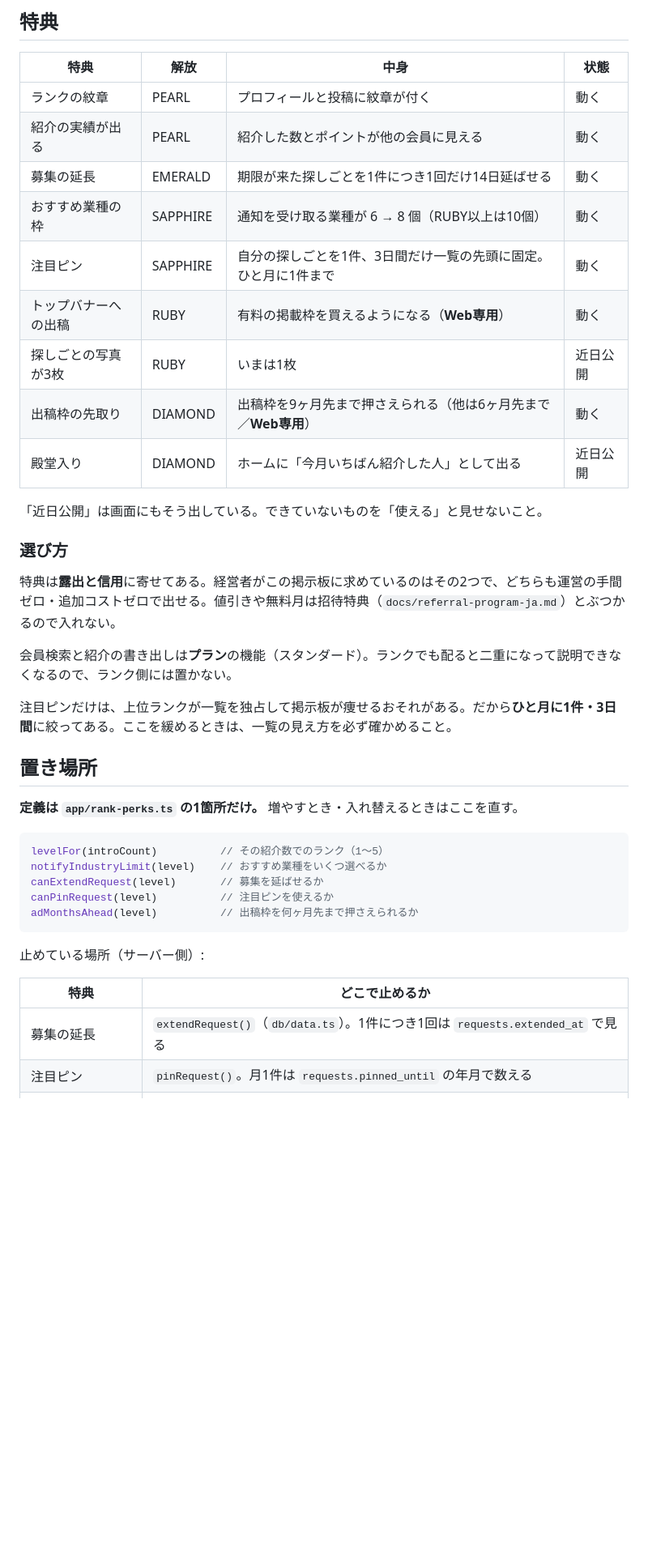
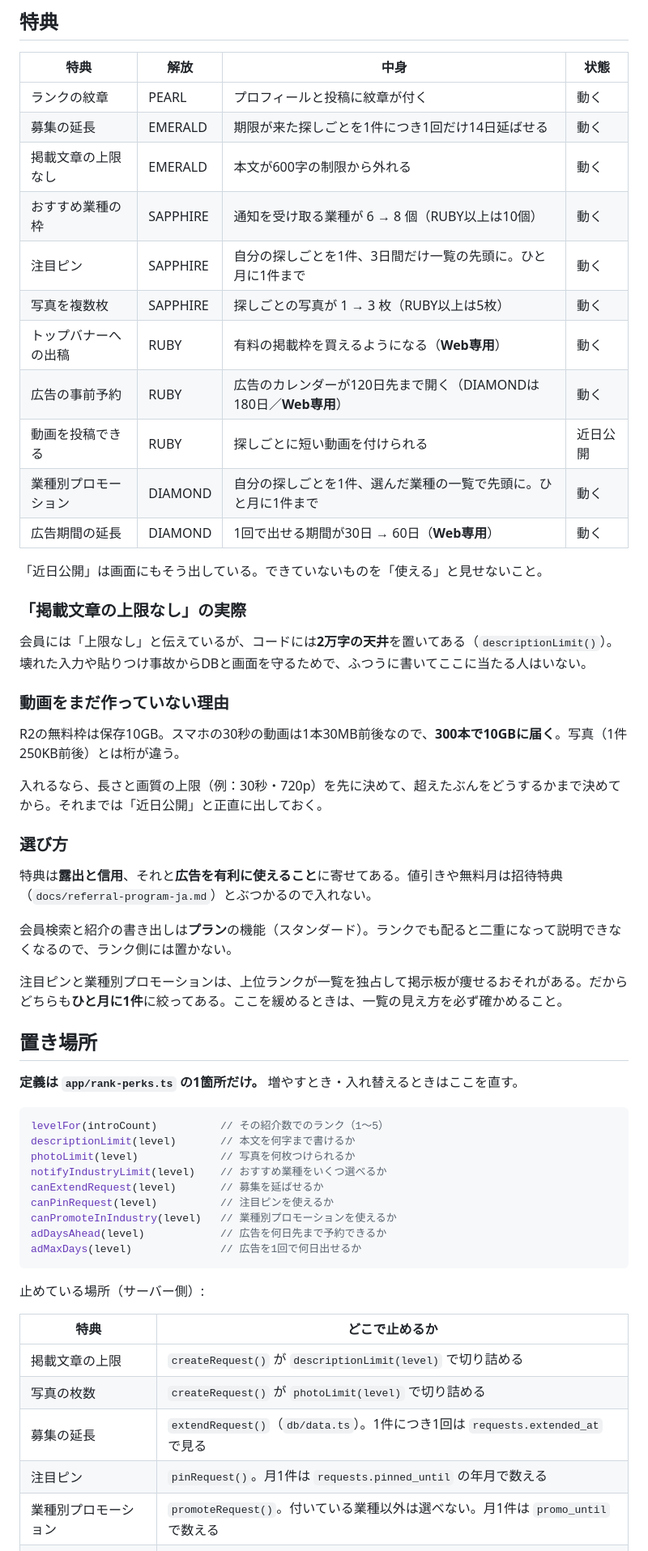
Before and after one commit to shawfutamata/shusei, a Markdown page: docs/rank-perks-ja.md, the part around one of its changes. Shown at 81% size. Drawn GitHub-style; blank space fills up the shorter version.

Commit message:
ランク特典の一覧をドキュメントに反映する
動画をまだ作っていない理由（R2の10GBに対して30秒の動画が1本30MB前後で、
300本で埋まること）と、「上限なし」の実際が2万字の天井であることを書いた。

Co-Authored-By: Claude Opus 5 <noreply@anthropic.com>
Claude-Session: https://claude.ai/code/session_01MWcWZbT7Kqcwm12uJEzVyT

````diff
--- a/docs/rank-perks-ja.md
+++ b/docs/rank-perks-ja.md
@@ -21,24 +21,36 @@
 | 特典 | 解放 | 中身 | 状態 |
 |---|---|---|---|
 | ランクの紋章 | PEARL | プロフィールと投稿に紋章が付く | 動く |
-| 紹介の実績が出る | PEARL | 紹介した数とポイントが他の会員に見える | 動く |
 | 募集の延長 | EMERALD | 期限が来た探しごとを1件につき1回だけ14日延ばせる | 動く |
+| 掲載文章の上限なし | EMERALD | 本文が600字の制限から外れる | 動く |
 | おすすめ業種の枠 | SAPPHIRE | 通知を受け取る業種が 6 → 8 個（RUBY以上は10個） | 動く |
-| 注目ピン | SAPPHIRE | 自分の探しごとを1件、3日間だけ一覧の先頭に固定。ひと月に1件まで | 動く |
+| 注目ピン | SAPPHIRE | 自分の探しごとを1件、3日間だけ一覧の先頭に。ひと月に1件まで | 動く |
+| 写真を複数枚 | SAPPHIRE | 探しごとの写真が 1 → 3 枚（RUBY以上は5枚） | 動く |
 | トップバナーへの出稿 | RUBY | 有料の掲載枠を買えるようになる（**Web専用**） | 動く |
-| 探しごとの写真が3枚 | RUBY | いまは1枚 | 近日公開 |
-| 出稿枠の先取り | DIAMOND | 出稿枠を9ヶ月先まで押さえられる（他は6ヶ月先まで／**Web専用**） | 動く |
-| 殿堂入り | DIAMOND | ホームに「今月いちばん紹介した人」として出る | 近日公開 |
+| 広告の事前予約 | RUBY | 広告のカレンダーが120日先まで開く（DIAMONDは180日／**Web専用**） | 動く |
+| 動画を投稿できる | RUBY | 探しごとに短い動画を付けられる | 近日公開 |
+| 業種別プロモーション | DIAMOND | 自分の探しごとを1件、選んだ業種の一覧で先頭に。ひと月に1件まで | 動く |
+| 広告期間の延長 | DIAMOND | 1回で出せる期間が30日 → 60日（**Web専用**） | 動く |
 
 「近日公開」は画面にもそう出している。できていないものを「使える」と見せないこと。
 
+### 「掲載文章の上限なし」の実際
+
+会員には「上限なし」と伝えているが、コードには**2万字の天井**を置いてある（`descriptionLimit()`）。壊れた入力や貼りつけ事故からDBと画面を守るためで、ふつうに書いてここに当たる人はいない。
+
+### 動画をまだ作っていない理由
+
+R2の無料枠は保存10GB。スマホの30秒の動画は1本30MB前後なので、**300本で10GBに届く**。写真（1件250KB前後）とは桁が違う。
+
+入れるなら、長さと画質の上限（例：30秒・720p）を先に決めて、超えたぶんをどうするかまで決めてから。それまでは「近日公開」と正直に出しておく。
+
 ### 選び方
 
-特典は**露出と信用**に寄せてある。経営者がこの掲示板に求めているのはその2つで、どちらも運営の手間ゼロ・追加コストゼロで出せる。値引きや無料月は招待特典（`docs/referral-program-ja.md`）とぶつかるので入れない。
+特典は**露出と信用**、それと**広告を有利に使えること**に寄せてある。値引きや無料月は招待特典（`docs/referral-program-ja.md`）とぶつかるので入れない。
 
 会員検索と紹介の書き出しは**プラン**の機能（スタンダード）。ランクでも配ると二重になって説明できなくなるので、ランク側には置かない。
 
-注目ピンだけは、上位ランクが一覧を独占して掲示板が痩せるおそれがある。だから**ひと月に1件・3日間**に絞ってある。ここを緩めるときは、一覧の見え方を必ず確かめること。
+注目ピンと業種別プロモーションは、上位ランクが一覧を独占して掲示板が痩せるおそれがある。だからどちらも**ひと月に1件**に絞ってある。ここを緩めるときは、一覧の見え方を必ず確かめること。
 
 ## 置き場所
 
@@ -46,16 +58,23 @@
 
 ```ts
 levelFor(introCount)          // その紹介数でのランク（1〜5）
+descriptionLimit(level)       // 本文を何字まで書けるか
+photoLimit(level)             // 写真を何枚つけられるか
 notifyIndustryLimit(level)    // おすすめ業種をいくつ選べるか
 canExtendRequest(level)       // 募集を延ばせるか
 canPinRequest(level)          // 注目ピンを使えるか
-adMonthsAhead(level)          // 出稿枠を何ヶ月先まで押さえられるか
+canPromoteInIndustry(level)   // 業種別プロモーションを使えるか
+adDaysAhead(level)            // 広告を何日先まで予約できるか
+adMaxDays(level)              // 広告を1回で何日出せるか
 ```
 
 止めている場所（サーバー側）:
 
 | 特典 | どこで止めるか |
 |---|---|
+| 掲載文章の上限 | `createRequest()` が `descriptionLimit(level)` で切り詰める |
+| 写真の枚数 | `createRequest()` が `photoLimit(level)` で切り詰める |
 | 募集の延長 | `extendRequest()`（`db/data.ts`）。1件につき1回は `requests.extended_at` で見る |
 | 注目ピン | `pinRequest()`。月1件は `requests.pinned_until` の年月で数える |
+| 業種別プロモーション | `promoteRequest()`。付いている業種以外は選べない。月1件は `promo_until` で数える |
 | おすすめ業種の枠 | `PATCH /api/profile` が `notifyIndustryCap()` で切り詰める |
````
Also changed, not shown: other parts of docs/rank-perks-ja.md (+3 -3 lines).
